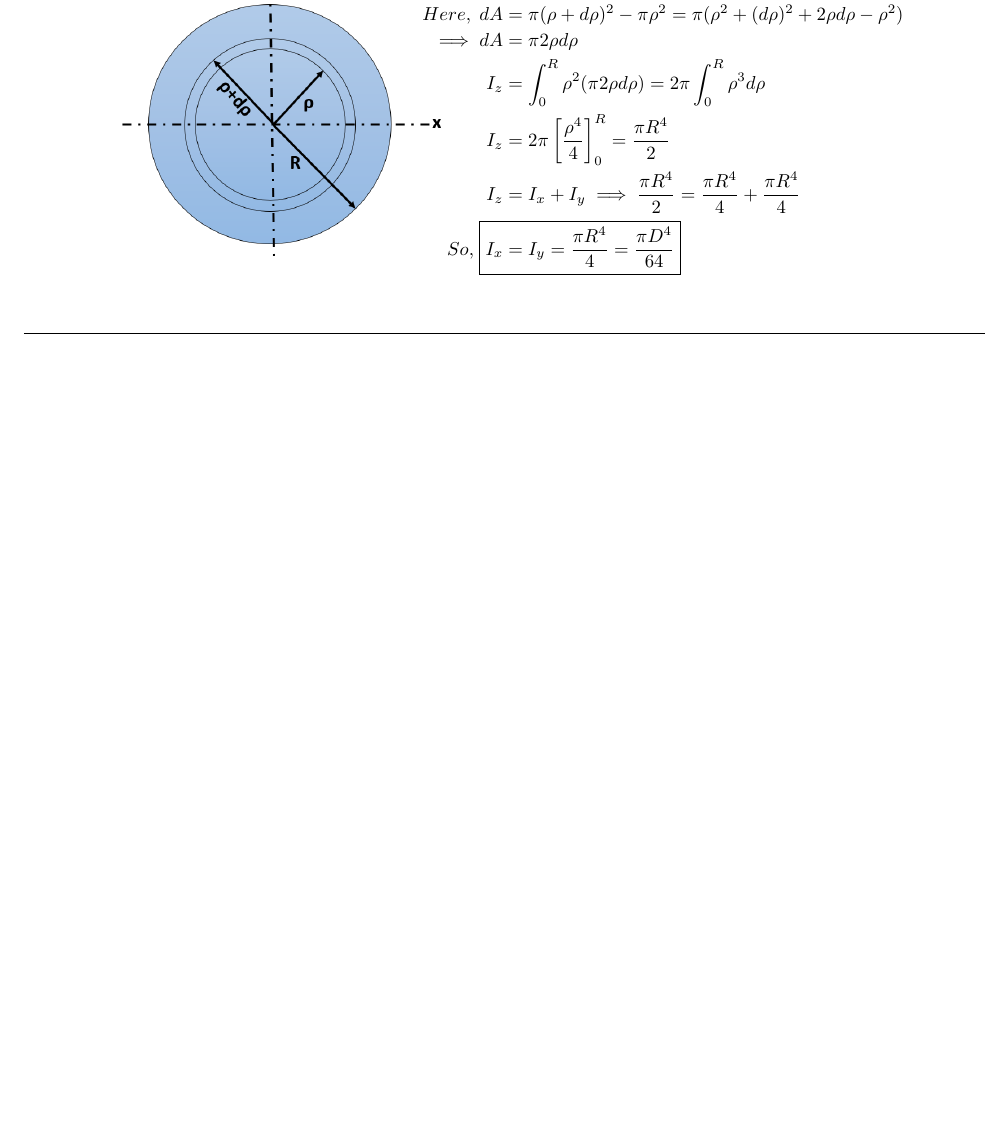
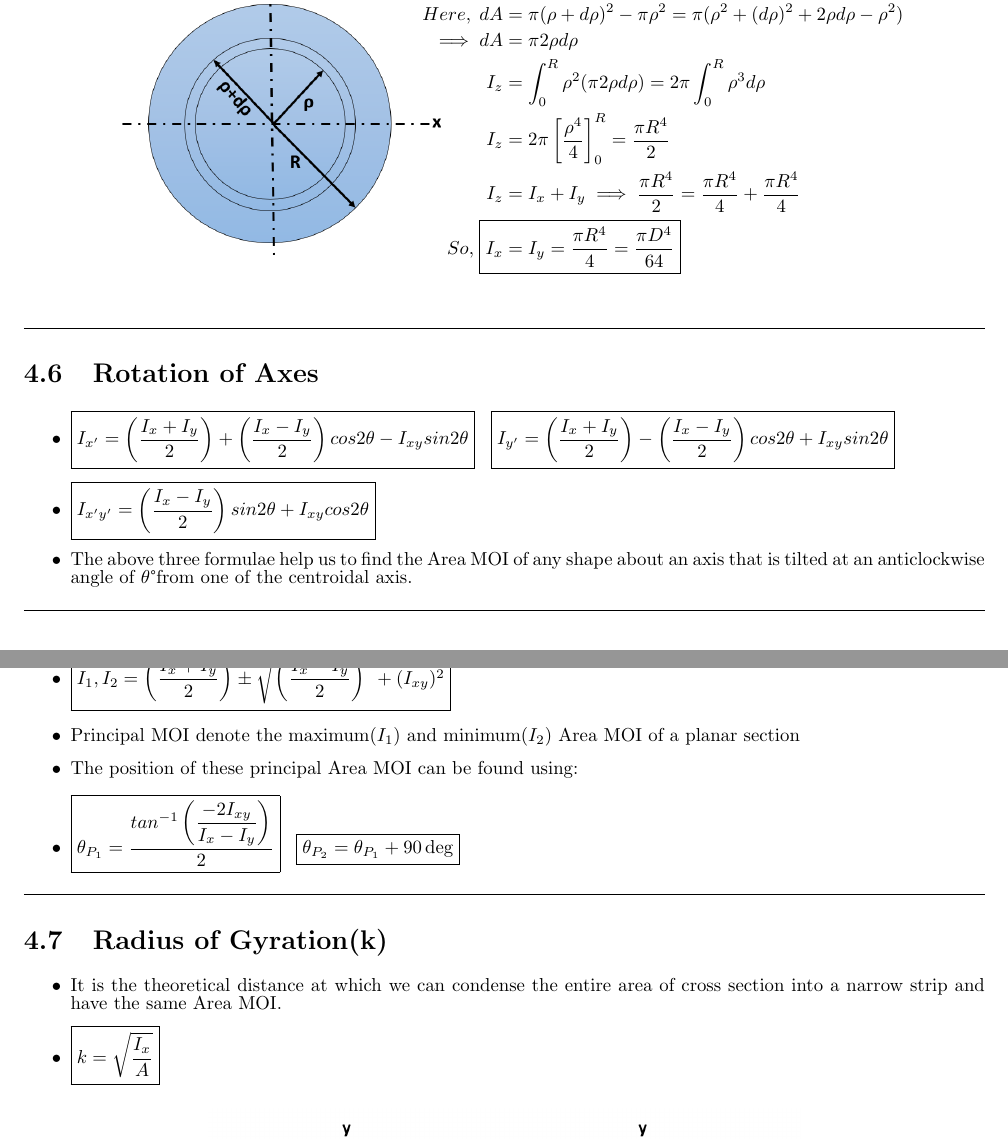
Before and after one commit to Kulasekaran-148/LATEX-Shortnotes-GATE, a LaTeX thesis (STRENGTH OF MATERIALS SHORTNOTES/SOM Revision.tex): part of page 26 of 26 before the commit and two parts of pages 26 and 27 of 28 after it, the two joined at a grey line, cut so that both start at the same text, the shorter picture padded with empty space. Compiled offline with pdfLaTeX.

Commit message:
Lsn 4 over

```diff
--- a/STRENGTH OF MATERIALS SHORTNOTES/SOM Revision.tex
+++ b/STRENGTH OF MATERIALS SHORTNOTES/SOM Revision.tex
@@ -881,3 +881,22 @@
 		\end{tabular}
 	\end{table}\hrulefill
 %-----------------------------------------------------------------------------------------%
+	\section{Rotation of Axes}
+		\begin{itemize}
+			\item $\boxed{I_{x'} = \left(\dfrac{I_x+I_y}{2}\right)+\left(\dfrac{I_x-I_y}{2}\right)cos2\theta-I_{xy}sin2\theta}\;\;\;\boxed{I_{y'} = \left(\dfrac{I_x+I_y}{2}\right)-\left(\dfrac{I_x-I_y}{2}\right)cos2\theta+I_{xy}sin2\theta}$
+			\item $\boxed{I_{x'y'} = \left(\dfrac{I_x-I_y}{2}\right)sin2\theta+I_{xy}cos2\theta}$
+			\item The above three formulae help us to find the Area MOI of any shape about an axis that is tilted at an anticlockwise angle of $\theta$\textdegree from one of the centroidal axis.
+		\end{itemize}\hrulefill
+%-----------------------------------------------------------------------------------------%
+		\subsection{Principal Moment of Inertia($I_1,I_2$)}
+			\begin{itemize}
+				\item $\boxed{I_1,I_2 = \left(\dfrac{I_x+I_y}{2}\right)\pm\sqrt{\left(\dfrac{I_x-I_y}{2}\right)^2+(I_{xy})^2}}$
+				\item Principal MOI denote the maximum($I_1$) and minimum($I_2$) Area MOI of a planar section
+				\item The position of these principal Area MOI can be found using:
+				\item $\boxed{\theta_{P_1} = \dfrac{tan^{-1}\left(\dfrac{-2I_{xy}}{I_x-I_y}\right)}{2}}\;\;\;\boxed{\theta_{P_2} = \theta_{P_1}+90\deg}$
+			\end{itemize}\hrulefill
+%-----------------------------------------------------------------------------------------%
+	\section{Radius of Gyration(k)}
+		\begin{itemize}
+			\item It is the theoretical distance at which we can condense the entire area of cross section into a narrow strip and have the same Area MOI.
+		\item $\boxed{k = \sqrt{\dfrac{I_x}{A}}}$
@@ -884 +906,5 @@
+		\end{figure}
+		\end{itemize}\hrulefill
+%-----------------------------------------------------------------------------------------%
+\chapter{Bending stresses in Beams}
 \end{document}
```
Also changed, not shown: STRENGTH OF MATERIALS SHORTNOTES/SOM Revision.pdf, STRENGTH OF MATERIALS SHORTNOTES/images/radiusofgyration.png (added), STRENGTH OF MATERIALS SHORTNOTES/SOM Revision.tex (3 more changed lines), 1 other file.
